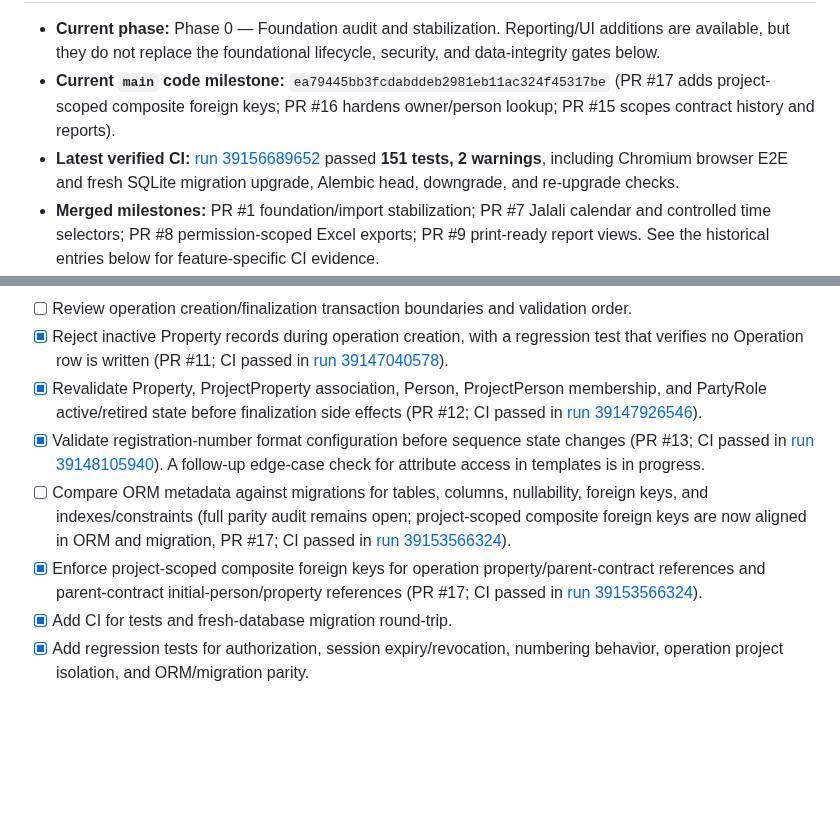
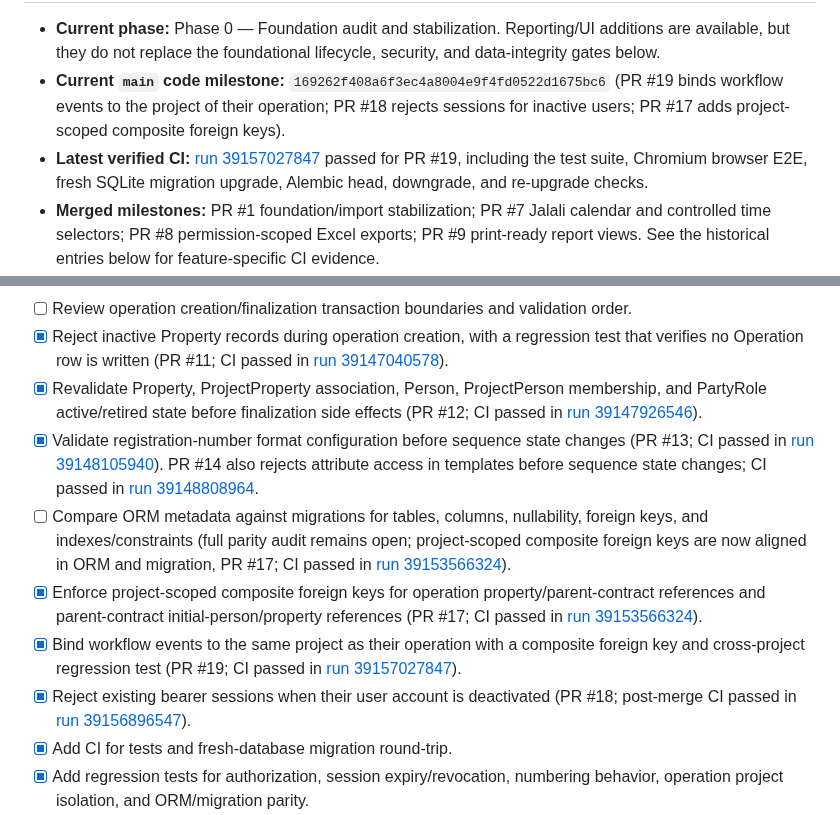
Before and after one commit to kokoosabzi/sabt, a Markdown page: PROGRESS.md, 2 parts joined by grey strips. GitHub-like rendering; blank space fills up the shorter version.

Commit message:
docs: reconcile progress after workflow event integrity fix

```diff
--- a/PROGRESS.md
+++ b/PROGRESS.md
@@ -6,7 +6,7 @@
 
 - **Current phase:** Phase 0 — Foundation audit and stabilization. Reporting/UI additions are available, but they do not replace the foundational lifecycle, security, and data-integrity gates below.
-- **Current `main` code milestone:** `ea79445bb3fcdabddeb2981eb11ac324f45317be` (PR #17 adds project-scoped composite foreign keys; PR #16 hardens owner/person lookup; PR #15 scopes contract history and reports).
-- **Latest verified CI:** [run 39156689652](https://github.com/kokoosabzi/sabt/actions/runs/39156689652) passed **151 tests, 2 warnings**, including Chromium browser E2E and fresh SQLite migration upgrade, Alembic head, downgrade, and re-upgrade checks.
+- **Current `main` code milestone:** `169262f408a6f3ec4a8004e9f4fd0522d1675bc6` (PR #19 binds workflow events to the project of their operation; PR #18 rejects sessions for inactive users; PR #17 adds project-scoped composite foreign keys).
+- **Latest verified CI:** [run 39157027847](https://github.com/kokoosabzi/sabt/actions/runs/39157027847) passed for PR #19, including the test suite, Chromium browser E2E, fresh SQLite migration upgrade, Alembic head, downgrade, and re-upgrade checks.
 - **Merged milestones:** PR #1 foundation/import stabilization; PR #7 Jalali calendar and controlled time selectors; PR #8 permission-scoped Excel exports; PR #9 print-ready report views. See the historical entries below for feature-specific CI evidence.
 - **Implemented on `main`:** Parent Contract create/history/current-owner derivation and staged CSV/XLSX import; initial Persian RTL portal; management/workflow/event reports; CSV/XLSX exports; Jalali report date picker and project-timezone conversion; browser print-to-PDF views.
 - **Still incomplete:** comprehensive workflow-event coverage; full operation lifecycle/finalization guarantees; full Contract/restriction services; managed document storage; appointments/reminders; template designer and server-side reproducible PDF generation; full search/admin UI; backup/restore and packaging.
@@ -26,9 +26,11 @@
 - [ ] Review operation creation/finalization transaction boundaries and validation order.
 - [x] Reject inactive Property records during operation creation, with a regression test that verifies no Operation row is written (PR #11; CI passed in [run 39147040578](https://github.com/kokoosabzi/sabt/actions/runs/39147040578)).
 - [x] Revalidate Property, ProjectProperty association, Person, ProjectPerson membership, and PartyRole active/retired state before finalization side effects (PR #12; CI passed in [run 39147926546](https://github.com/kokoosabzi/sabt/actions/runs/39147926546)).
-- [x] Validate registration-number format configuration before sequence state changes (PR #13; CI passed in [run 39148105940](https://github.com/kokoosabzi/sabt/actions/runs/39148105940)). A follow-up edge-case check for attribute access in templates is in progress.
+- [x] Validate registration-number format configuration before sequence state changes (PR #13; CI passed in [run 39148105940](https://github.com/kokoosabzi/sabt/actions/runs/39148105940)). PR #14 also rejects attribute access in templates before sequence state changes; CI passed in [run 39148808964](https://github.com/kokoosabzi/sabt/actions/runs/39148808964).
 - [ ] Compare ORM metadata against migrations for tables, columns, nullability, foreign keys, and indexes/constraints (full parity audit remains open; project-scoped composite foreign keys are now aligned in ORM and migration, PR #17; CI passed in [run 39153566324](https://github.com/kokoosabzi/sabt/actions/runs/39153566324)).
 - [x] Enforce project-scoped composite foreign keys for operation property/parent-contract references and parent-contract initial-person/property references (PR #17; CI passed in [run 39153566324](https://github.com/kokoosabzi/sabt/actions/runs/39153566324)).
+- [x] Bind workflow events to the same project as their operation with a composite foreign key and cross-project regression test (PR #19; CI passed in [run 39157027847](https://github.com/kokoosabzi/sabt/actions/runs/39157027847)).
+- [x] Reject existing bearer sessions when their user account is deactivated (PR #18; post-merge CI passed in [run 39156896547](https://github.com/kokoosabzi/sabt/actions/runs/39156896547)).
 - [x] Add CI for tests and fresh-database migration round-trip.
 - [x] Add regression tests for authorization, session expiry/revocation, numbering behavior, operation project isolation, and ORM/migration parity.
 - [x] Require active ProjectPerson membership before adding an OperationParty; reject missing, inactive, or cross-project membership before writes.
```
Also changed, not shown: other parts of PROGRESS.md (+1 -1 lines).
